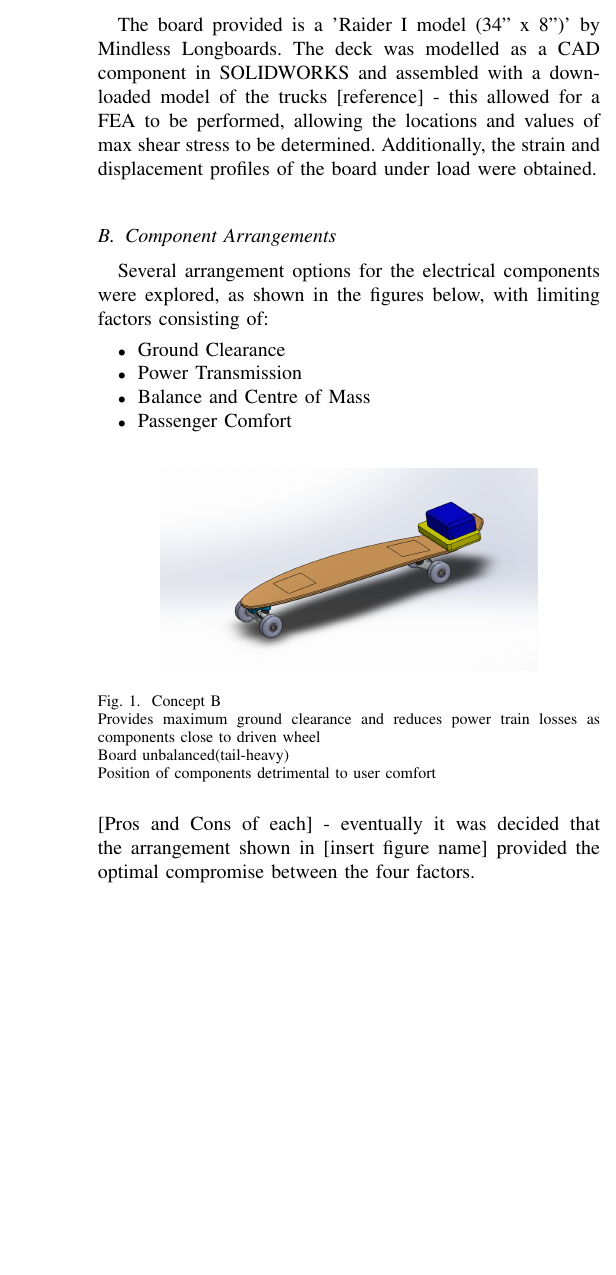
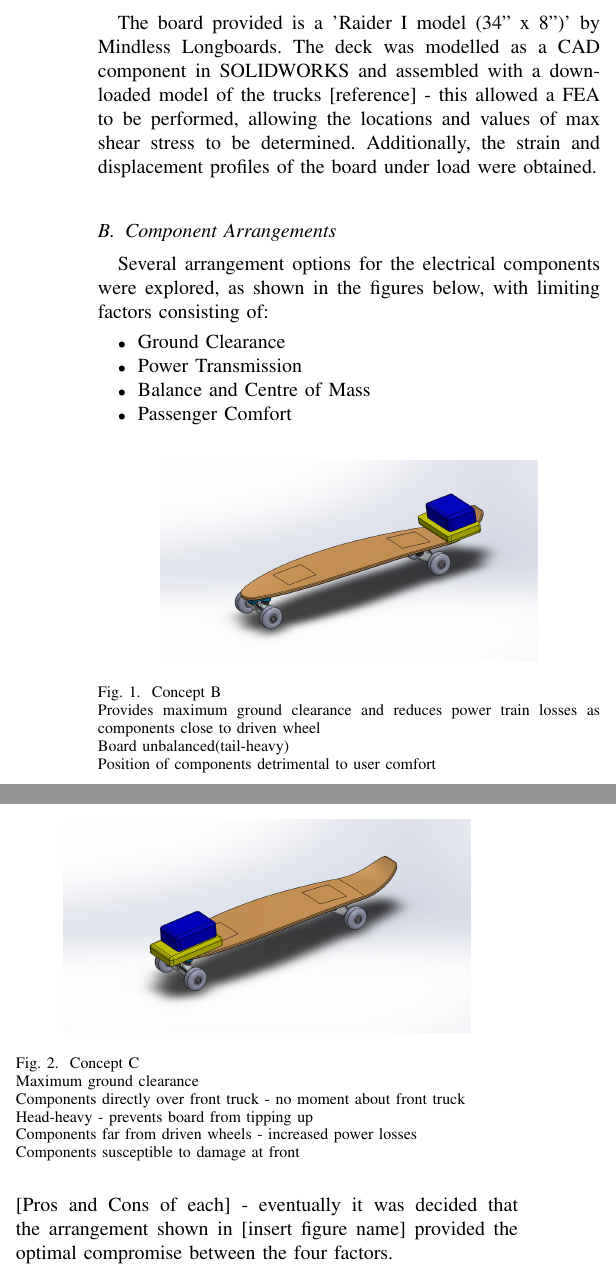
Before and after one commit to Ionsto/L2-DESIGN, a LaTeX paper (FEASIBILITY STUDY/Feasibility Report Draft.tex): part of one column of page 1 of 4 before the commit and two parts of the columns of page 1 of 4 after it, the two joined at a grey line, cut so that both start at the same text, the shorter picture padded with empty space. Compiled offline with pdfLaTeX.

Commit message:
Updates from Overleaf

```diff
--- a/FEASIBILITY STUDY/Feasibility Report Draft.tex
+++ b/FEASIBILITY STUDY/Feasibility Report Draft.tex
@@ -2,4 +2,7 @@
 \usepackage{amsmath}
 \usepackage{graphicx}
 \usepackage{float}
+\title{ \begin{huge}
+\textbf{L2 Design Feasibility Report: Electric Skateboard}
+\end{huge} }
 \begin{document}
@@ -10,7 +14,7 @@
         The scope of this project consists of designing and implementing an electric skateboard capable of carrying a large male on a round trip from the Josephine Butler College area to the Science Site and back via South Rd. The board's range should significantly exceed this base requirement in order to facilitate wider use. We were supplied with a longboard (detailed further below), which would be modified non-invasively to produce the final product. Various areas of design had to be considered to ensure technical and financial viability, described within this report.
 \section{Board}
     \subsection{Overview}
-        The board provided is a 'Raider I model (34’’ x 8’’)’ by Mindless Longboards. The deck was modelled as a CAD component in SOLIDWORKS and assembled with a downloaded model of the trucks [reference] - this allowed for a FEA to be performed, allowing the locations and values of max shear stress to be determined. Additionally, the strain and displacement profiles of the board under load were obtained.
+        The board provided is a 'Raider I model (34’’ x 8’’)’ by Mindless Longboards. The deck was modelled as a CAD component in SOLIDWORKS and assembled with a downloaded model of the trucks [reference] - this allowed a FEA to be performed, allowing the locations and values of max shear stress to be determined. Additionally, the strain and displacement profiles of the board under load were obtained.
     \subsection{Component Arrangements}
         Several arrangement options for the electrical components were explored, as shown in the figures below, with limiting factors consisting of:
         \begin{itemize}
@@ -27,6 +31,17 @@
                 \\*Board unbalanced(tail-heavy)
                 \\*Position of components detrimental to user comfort}
                 \label{fig:ConceptB}
+            \end{figure}
+        \begin{figure}[H]
+                \centering
+                \scalebox{0.15}{\includegraphics{FEASIBILITY STUDY/Board/Concept_C.png}}
+                \caption{Concept C
+                \\*Maximum ground clearance
+                \\*Components directly over front truck - no moment about front truck
+                \\*Head-heavy - prevents board from tipping up
+                \\*Components far from driven wheels - increased power losses
+                \\*Components susceptible to damage at front}
+                \label{fig:ConceptC}
             \end{figure}
         [Pros and Cons of each] - eventually it was decided that the arrangement shown in [insert figure name] provided the optimal compromise between the four factors.
     \subsection{Structural Analysis}
```
Also changed, not shown: FEASIBILITY STUDY/Feasibility Report Draft.tex (1 more changed lines).
